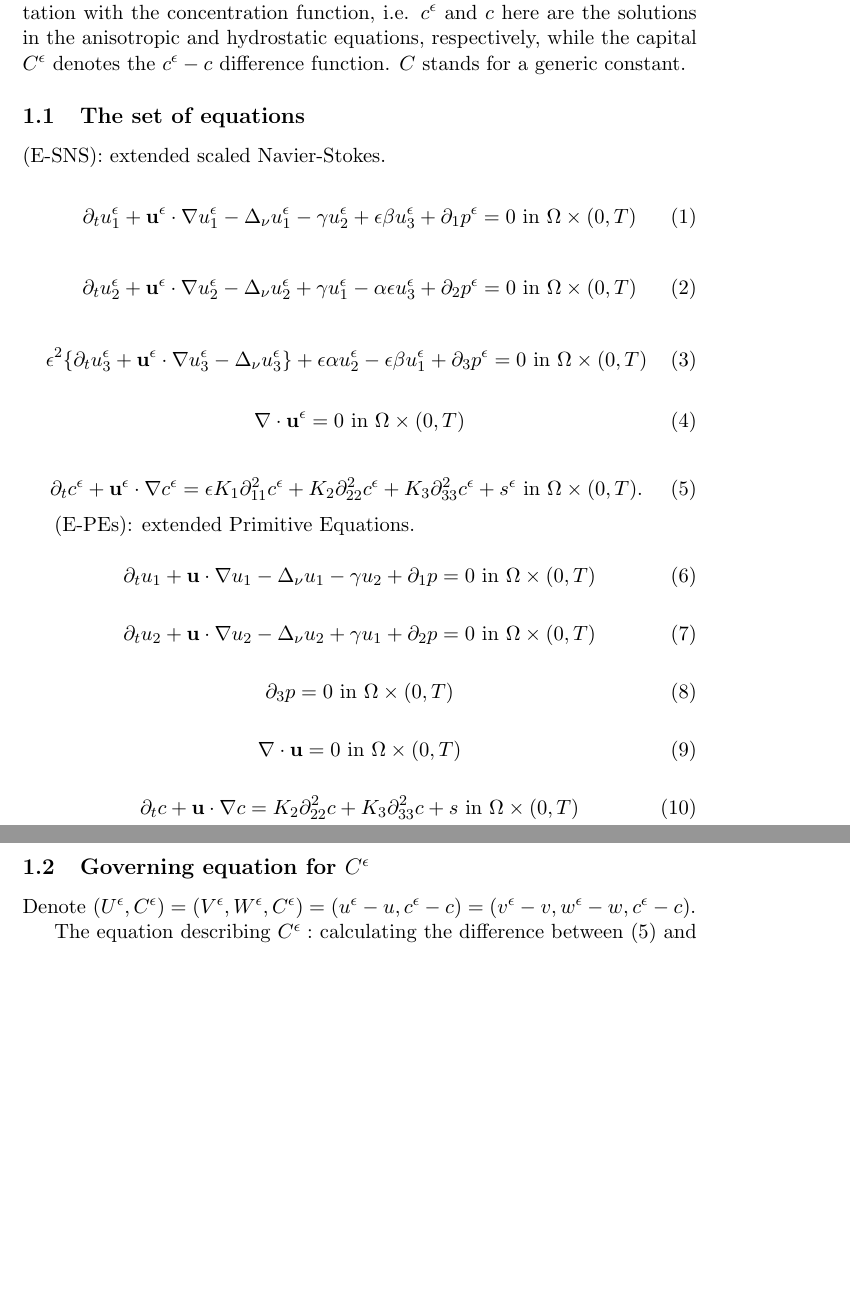
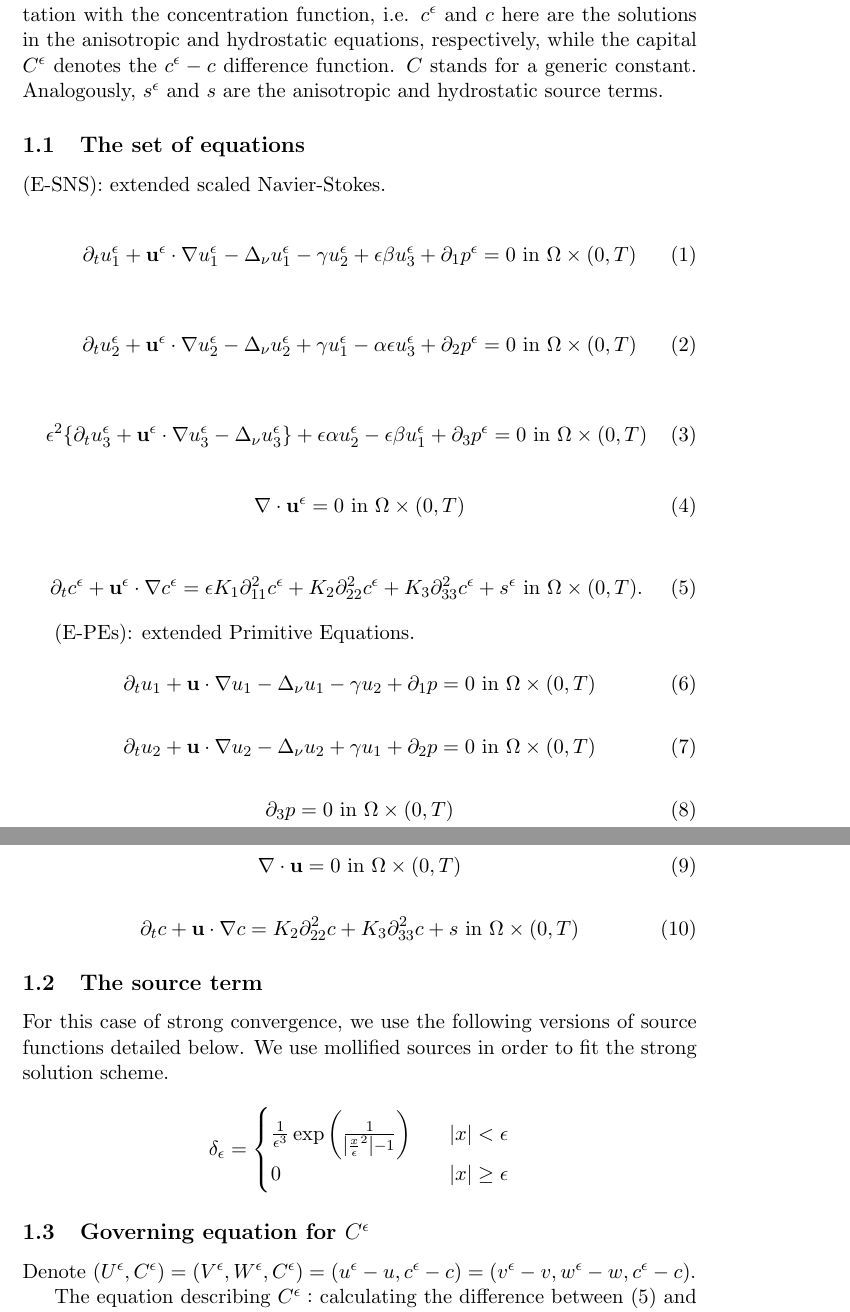
Before and after one commit to msjuhasznora/mathsgitrepo, a LaTeX paper (year_four/downwind-matching-part2/downwind-matching-part2-strong-conv.tex): two parts of pages 3 and 4 of 13, joined at a grey line, cut so that both start at the same text, the shorter picture padded with empty space. Compiled offline with pdfLaTeX.

Commit message:
source part 1

```diff
--- a/year_four/downwind-matching-part2/downwind-matching-part2-strong-conv.tex
+++ b/year_four/downwind-matching-part2/downwind-matching-part2-strong-conv.tex
@@ -53,9 +53,9 @@ The strong convergence of $(\mathbf{u}_h^\epsilon, u_3^\epsilon, c^\epsilon)$ is
 
 \textbf{Domain structure:} for the case of the strong convergence we use periodic boundary conditions. Remark: the periodic boundary conditions can be substituted by $\nabla^k u = 0, \nabla^k c = 0$ - type boundary conditions on a non-periodic, standard domain.
 
-\textbf{Change of notations:} Since $u^\epsilon$ and $u$ denotes the solution functions and the capital $U^\epsilon$ denotes their difference, we switch to the analogous notation with the concentration function, i.e. $c^\epsilon$ and $c$ here are the solutions in the anisotropic and hydrostatic equations, respectively, while the capital $C^\epsilon$ denotes the $c^\epsilon - c$ difference function. $C$ stands for a generic constant.
+\textbf{Change of notations:} Since $u^\epsilon$ and $u$ denotes the solution functions and the capital $U^\epsilon$ denotes their difference, we switch to the analogous notation with the concentration function, i.e. $c^\epsilon$ and $c$ here are the solutions in the anisotropic and hydrostatic equations, respectively, while the capital $C^\epsilon$ denotes the $c^\epsilon - c$ difference function. $C$ stands for a generic constant. Analogously, $s^\epsilon$ and $s$ are the anisotropic and hydrostatic source terms.
 
-  \subsection{The set of equations}
+\subsection{The set of equations}
 
 (E-SNS): extended scaled Navier-Stokes.
 
@@ -101,6 +101,18 @@ The strong convergence of $(\mathbf{u}_h^\epsilon, u_3^\epsilon, c^\epsilon)$ is
     \begin{equation} \label{HNSC5-dw}
     \partial_t c + \mathbf{u} \cdot \nabla c = K_2 \partial_{22} ^ 2 c + K_3 \partial_{33} ^2 c + s \text{ in } \Omega \times (0,T)
     \end{equation}
+
+\subsection{The source term}
+
+For this case of strong convergence, we use the following versions of source functions detailed below. We use mollified sources in order to fit the strong solution scheme.
+
+\[
+\delta_\epsilon =
+  \begin{cases}
+       \frac{1}{\epsilon^3} \exp{\bigg ( \frac{1}{\abs{{\frac{x}{\epsilon}}^2}-1} \bigg ) } &\quad \abs{x} < \epsilon \\
+       0 &\quad \abs{x} \geq \epsilon \\
+  \end{cases}
+\]
 
 \subsection{Governing equation for $C^\epsilon$}
 
```
Also changed, not shown: year_four/downwind-matching-part2/downwind-matching-part2-strong-conv.tex (5 more changed lines).
